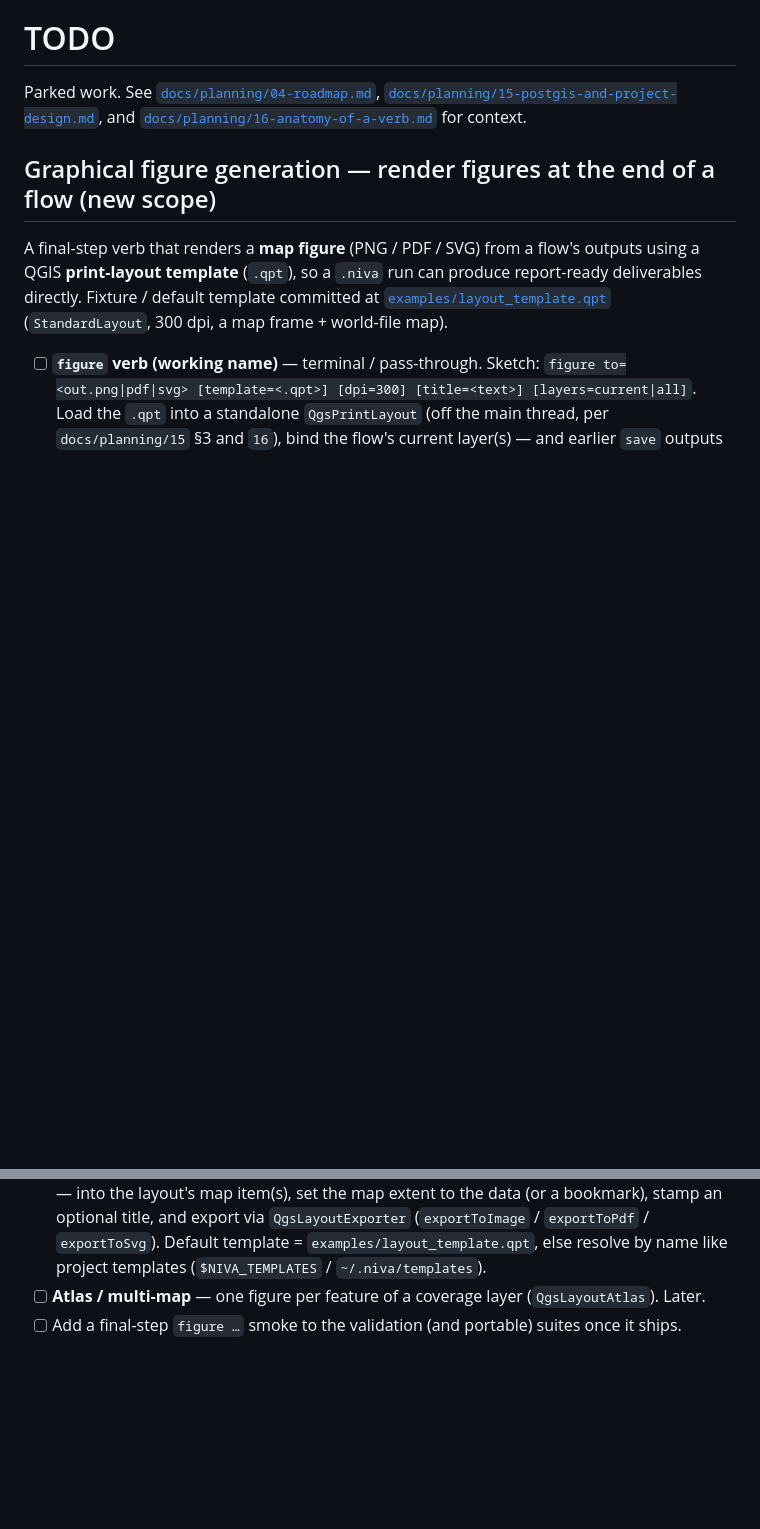
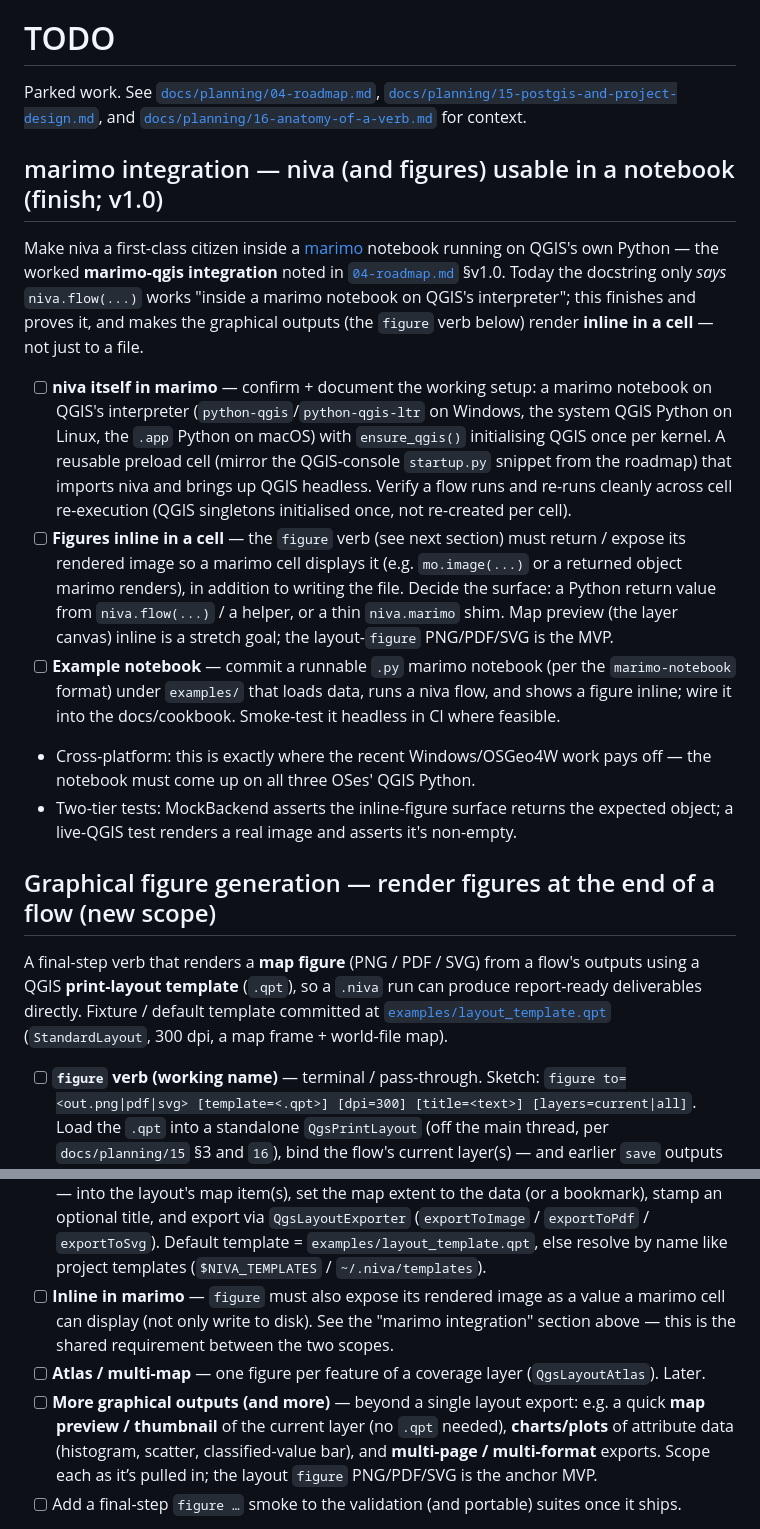
Before and after one commit to johnzastrow/niva, a Markdown page: TODO.md, 2 parts joined by grey strips. GitHub-like rendering; blank space fills up the shorter version.

Commit message:
docs(todo): add marimo integration scope; figures inline + more graphical outputs
Finish marimo-qgis integration so niva flows AND figure outputs work inside a
notebook (figures rendered inline, not just to file). Broaden the figure scope
with map previews, charts, and multi-format exports.

Co-Authored-By: Claude Opus 4.8 (1M context) <noreply@anthropic.com>

```diff
--- a/TODO.md
+++ b/TODO.md
@@ -3,6 +3,33 @@
 Parked work. See [`docs/planning/04-roadmap.md`](docs/planning/04-roadmap.md),
 [`docs/planning/15-postgis-and-project-design.md`](docs/planning/15-postgis-and-project-design.md),
 and [`docs/planning/16-anatomy-of-a-verb.md`](docs/planning/16-anatomy-of-a-verb.md) for context.
+
+## marimo integration — niva (and figures) usable in a notebook (finish; v1.0)
+
+Make niva a first-class citizen inside a [marimo](https://marimo.io) notebook running on QGIS's own
+Python — the worked **marimo-qgis integration** noted in
+[`04-roadmap.md`](docs/planning/04-roadmap.md) §v1.0. Today the docstring only *says* `niva.flow(...)`
+works "inside a marimo notebook on QGIS's interpreter"; this finishes and proves it, and makes the
+graphical outputs (the `figure` verb below) render **inline in a cell** — not just to a file.
+
+- [ ] **niva itself in marimo** — confirm + document the working setup: a marimo notebook on QGIS's
+  interpreter (`python-qgis`/`python-qgis-ltr` on Windows, the system QGIS Python on Linux, the
+  `.app` Python on macOS) with `ensure_qgis()` initialising QGIS once per kernel. A reusable preload
+  cell (mirror the QGIS-console `startup.py` snippet from the roadmap) that imports niva and brings
+  up QGIS headless. Verify a flow runs and re-runs cleanly across cell re-execution (QGIS singletons
+  initialised once, not re-created per cell).
+- [ ] **Figures inline in a cell** — the `figure` verb (see next section) must return / expose its
+  rendered image so a marimo cell displays it (e.g. `mo.image(...)` or a returned object marimo
+  renders), in addition to writing the file. Decide the surface: a Python return value from
+  `niva.flow(...)` / a helper, or a thin `niva.marimo` shim. Map preview (the layer canvas) inline
+  is a stretch goal; the layout-`figure` PNG/PDF/SVG is the MVP.
+- [ ] **Example notebook** — commit a runnable `.py` marimo notebook (per the `marimo-notebook`
+  format) under `examples/` that loads data, runs a niva flow, and shows a figure inline; wire it
+  into the docs/cookbook. Smoke-test it headless in CI where feasible.
+- Cross-platform: this is exactly where the recent Windows/OSGeo4W work pays off — the notebook
+  must come up on all three OSes' QGIS Python.
+- Two-tier tests: MockBackend asserts the inline-figure surface returns the expected object; a
+  live-QGIS test renders a real image and asserts it's non-empty.
 
 ## Graphical figure generation — render figures at the end of a flow (new scope)
 
@@ -20,7 +47,14 @@ frame + world-file map).
   via `QgsLayoutExporter` (`exportToImage` / `exportToPdf` / `exportToSvg`). Default template =
   `examples/layout_template.qpt`, else resolve by name like project templates
   (`$NIVA_TEMPLATES` / `~/.niva/templates`).
+- [ ] **Inline in marimo** — `figure` must also expose its rendered image as a value a marimo cell
+  can display (not only write to disk). See the "marimo integration" section above — this is the
+  shared requirement between the two scopes.
 - [ ] **Atlas / multi-map** — one figure per feature of a coverage layer (`QgsLayoutAtlas`). Later.
+- [ ] **More graphical outputs (and more)** — beyond a single layout export: e.g. a quick
+  **map preview / thumbnail** of the current layer (no `.qpt` needed), **charts/plots** of attribute
+  data (histogram, scatter, classified-value bar), and **multi-page / multi-format** exports. Scope
+  each as it’s pulled in; the layout `figure` PNG/PDF/SVG is the anchor MVP.
 - [ ] Add a final-step `figure …` smoke to the validation (and portable) suites once it ships.
 - Two-tier tests (MockBackend records the call; live-QGIS asserts a non-empty image is written).
 - Note: distinct from the *print-layouts-in-project-files* item below — that bakes a layout into a
```
